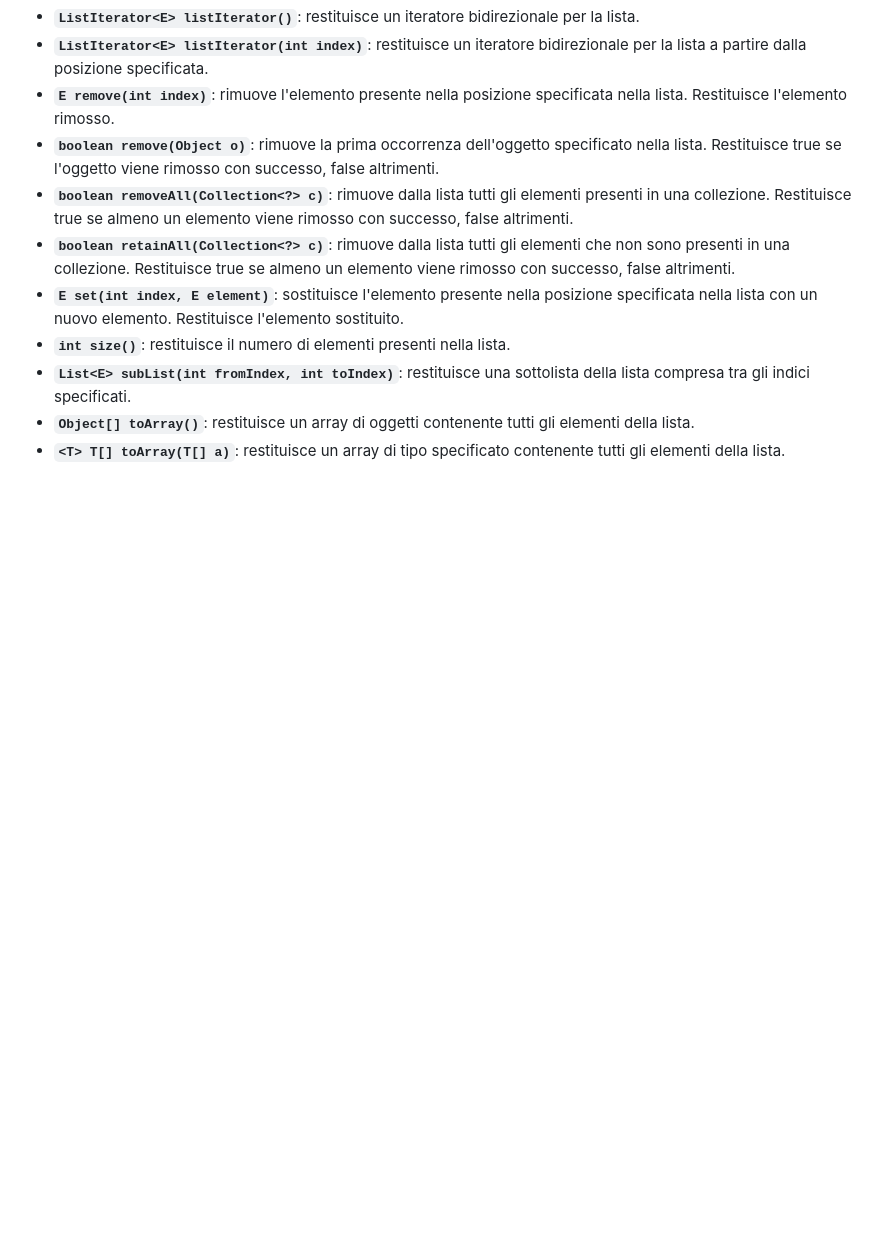
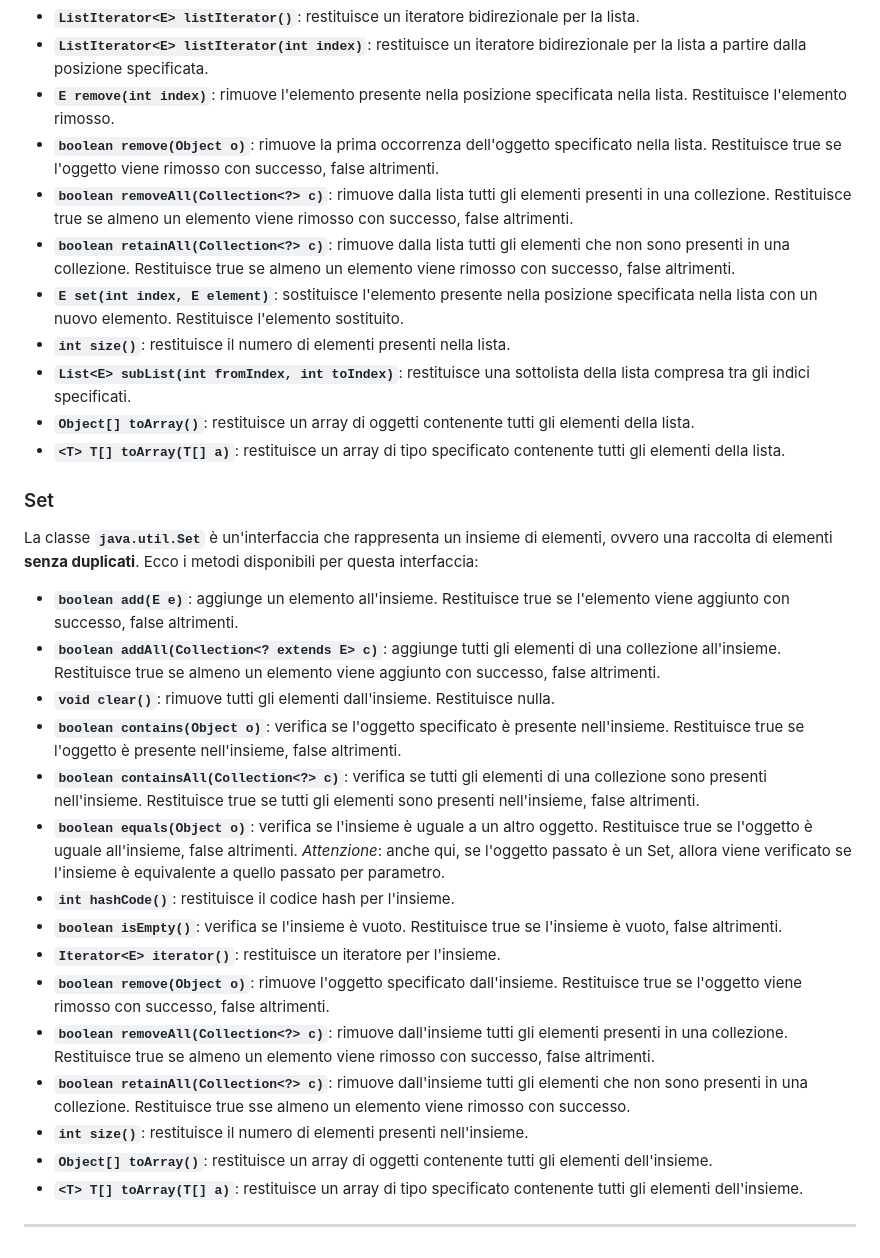
Before and after one commit to m1gwings/ing-sw-cheatsheet, a Markdown page: java.md, the part around one of its changes. Rendered like a GitHub page; blank space fills up the shorter version.

Commit message:
aggiunti metodi Set

```diff
--- a/java.md
+++ b/java.md
@@ -127,3 +127,25 @@ La classe `java.util.List` è un'interfaccia che rappresenta una lista ordinata
 - **`List<E> subList(int fromIndex, int toIndex)`**: restituisce una sottolista della lista compresa tra gli indici specificati.
 - **`Object[] toArray()`**: restituisce un array di oggetti contenente tutti gli elementi della lista.
 - **`<T> T[] toArray(T[] a)`**: restituisce un array di tipo specificato contenente tutti gli elementi della lista.
+
+### Set
+
+La classe **`java.util.Set`** è un'interfaccia che rappresenta un insieme di elementi, ovvero una raccolta di elementi **senza duplicati**. Ecco i metodi disponibili per questa interfaccia:
+
+- **`boolean add(E e)`**: aggiunge un elemento all'insieme. Restituisce true se l'elemento viene aggiunto con successo, false altrimenti.
+- **`boolean addAll(Collection<? extends E> c)`**: aggiunge tutti gli elementi di una collezione all'insieme. Restituisce true se almeno un elemento viene aggiunto con successo, false altrimenti.
+- **`void clear()`**: rimuove tutti gli elementi dall'insieme. Restituisce nulla.
+- **`boolean contains(Object o)`**: verifica se l'oggetto specificato è presente nell'insieme. Restituisce true se l'oggetto è presente nell'insieme, false altrimenti.
+- **`boolean containsAll(Collection<?> c)`**: verifica se tutti gli elementi di una collezione sono presenti nell'insieme. Restituisce true se tutti gli elementi sono presenti nell'insieme, false altrimenti.
+- **`boolean equals(Object o)`**: verifica se l'insieme è uguale a un altro oggetto. Restituisce true se l'oggetto è uguale all'insieme, false altrimenti. _Attenzione_: anche qui, se l'oggetto passato è un Set, allora viene verificato se l'insieme è equivalente a quello passato per parametro.
+- **`int hashCode()`**: restituisce il codice hash per l'insieme.
+- **`boolean isEmpty()`**: verifica se l'insieme è vuoto. Restituisce true se l'insieme è vuoto, false altrimenti.
+- **`Iterator<E> iterator()`**: restituisce un iteratore per l'insieme.
+- **`boolean remove(Object o)`**: rimuove l'oggetto specificato dall'insieme. Restituisce true se l'oggetto viene rimosso con successo, false altrimenti.
+- **`boolean removeAll(Collection<?> c)`**: rimuove dall'insieme tutti gli elementi presenti in una collezione. Restituisce true se almeno un elemento viene rimosso con successo, false altrimenti.
+- **`boolean retainAll(Collection<?> c)`**: rimuove dall'insieme tutti gli elementi che non sono presenti in una collezione. Restituisce true sse almeno un elemento viene rimosso con successo.
+- **`int size()`**: restituisce il numero di elementi presenti nell'insieme.
+- **`Object[] toArray()`**: restituisce un array di oggetti contenente tutti gli elementi dell'insieme.
+- **`<T> T[] toArray(T[] a)`**: restituisce un array di tipo specificato contenente tutti gli elementi dell'insieme.
+
+---
```
Also changed, not shown: other parts of java.md (+1 -1 lines).
